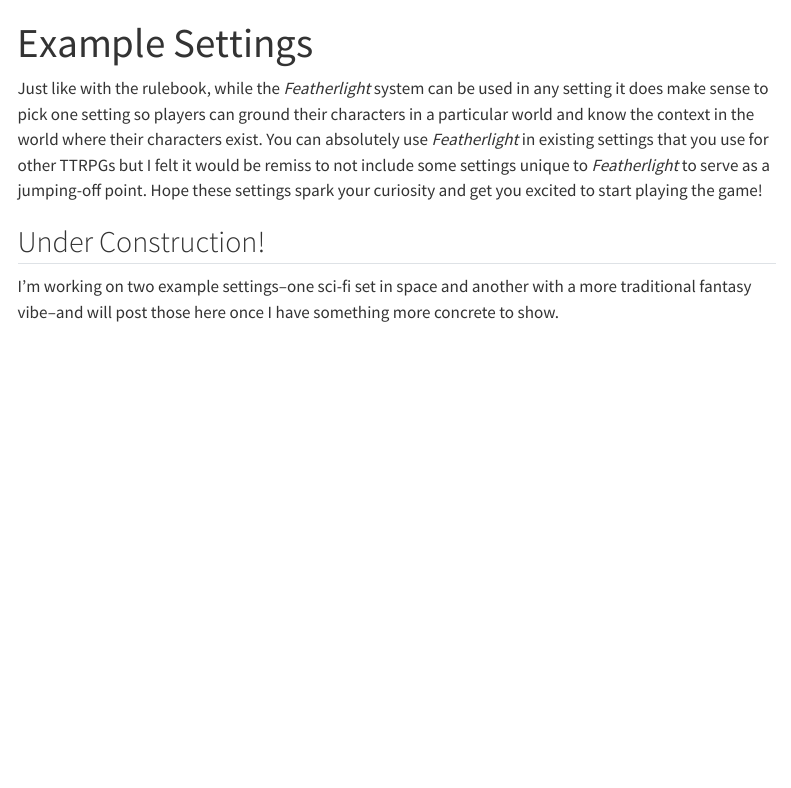
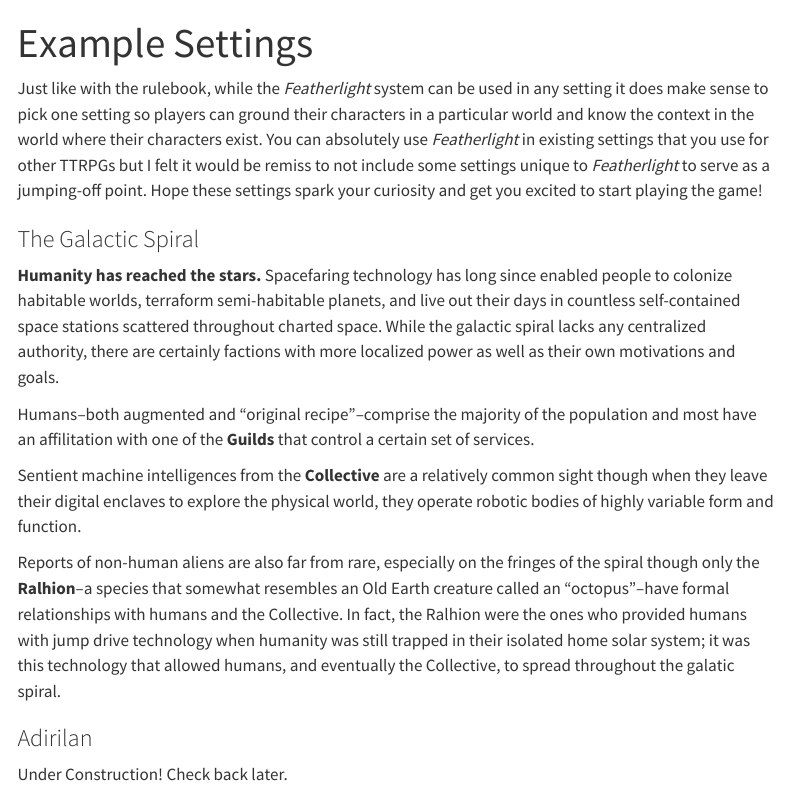
Before and after one commit to njlyon0/featherlight-ttrpg, a Quarto document (settings.qmd): the page in a window 1100 px wide, from its top. Rendered offline with R 4.5, knitr and Pandoc in place of Quarto, with nearby package versions; menus at the side of the page are left out.

Commit message:
feat (setting): adding overview text on galactic spiral setting

```diff
--- a/settings.qmd
+++ b/settings.qmd
@@ -4,6 +4,19 @@
 
 Just like with the rulebook, while the _Featherlight_ system can be used in any setting it does make sense to pick one setting so players can ground their characters in a particular world and know the context in the world where their characters exist. You can absolutely use _Featherlight_ in existing settings that you use for other TTRPGs but I felt it would be remiss to not include some settings unique to _Featherlight_ to serve as a jumping-off point. Hope these settings spark your curiosity and get you excited to start playing the game!
 
-## Under Construction!
+:::{.panel-tabset}
+### The Galactic Spiral
 
-I'm working on two example settings--one sci-fi set in space and another with a more traditional fantasy vibe--and will post those here once I have something more concrete to show.
+**Humanity has reached the stars.** Spacefaring technology has long since enabled people to colonize habitable worlds, terraform semi-habitable planets, and live out their days in countless self-contained space stations scattered throughout charted space. While the galactic spiral lacks any centralized authority, there are certainly factions with more localized power as well as their own motivations and goals.
+
+Humans--both augmented and "original recipe"--comprise the majority of the population and most have an affilitation with one of the **Guilds** that control a certain set of services.
+
+Sentient machine intelligences from the **Collective** are a relatively common sight though when they leave their digital enclaves to explore the physical world, they operate robotic bodies of highly variable form and function.
+
+Reports of non-human aliens are also far from rare, especially on the fringes of the spiral though only the **Ralhion**--a species that somewhat resembles an Old Earth creature called an "octopus"--have formal relationships with humans and the Collective. In fact, the Ralhion were the ones who provided humans with jump drive technology when humanity was still trapped in their isolated home solar system; it was this technology that allowed humans, and eventually the Collective, to spread throughout the galatic spiral.
+
+### Adirilan
+
+Under Construction! Check back later.
+
+:::
```
